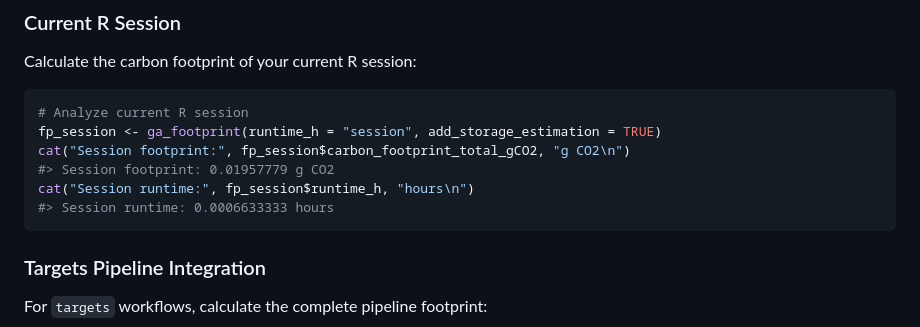
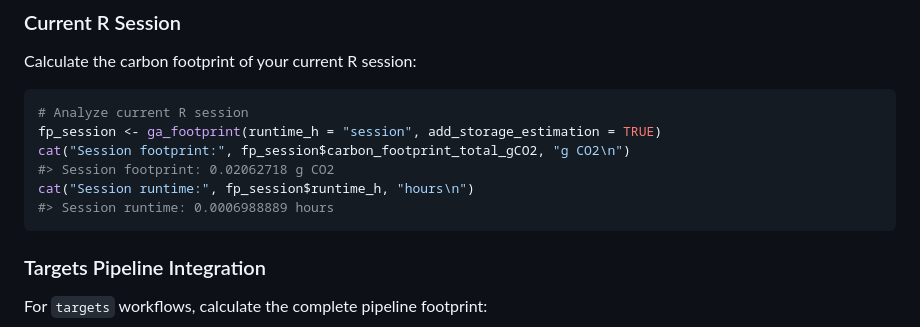
Before and after one commit to adrientaudiere/greenAlgoR, a Markdown page: README.md, the part around the change. Drawn GitHub-style.

````diff
--- a/README.md
+++ b/README.md
@@ -203,9 +203,9 @@ Calculate the carbon footprint of your current R session:
 # Analyze current R session
 fp_session <- ga_footprint(runtime_h = "session", add_storage_estimation = TRUE)
 cat("Session footprint:", fp_session$carbon_footprint_total_gCO2, "g CO2\n")
-#> Session footprint: 0.01957779 g CO2
+#> Session footprint: 0.02062718 g CO2
 cat("Session runtime:", fp_session$runtime_h, "hours\n")
-#> Session runtime: 0.0006633333 hours
+#> Session runtime: 0.0006988889 hours
 ```
 
 ### Targets Pipeline Integration
````
